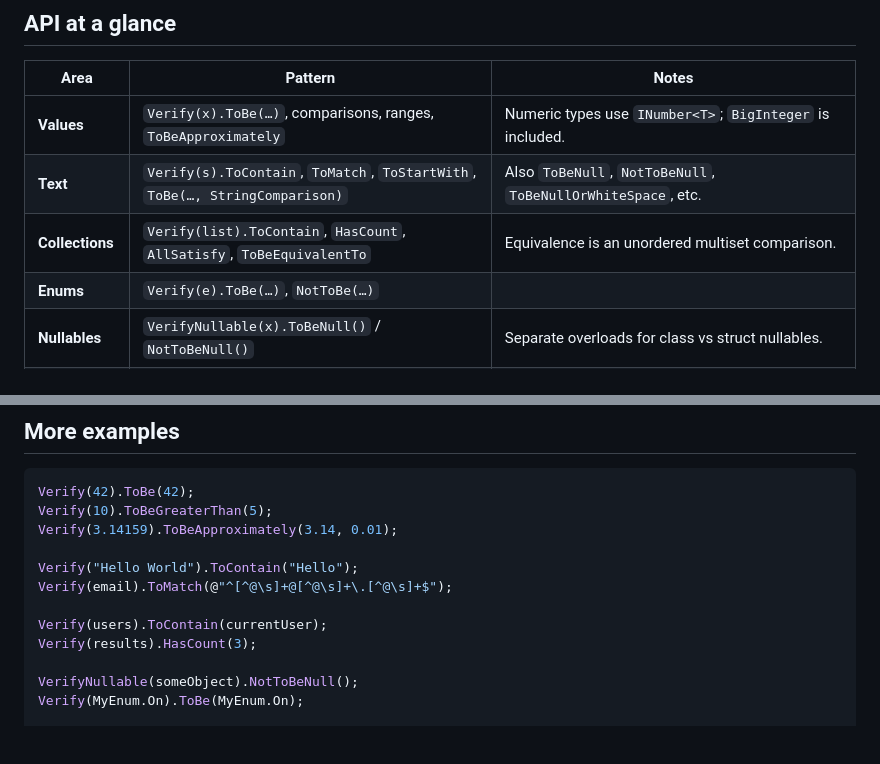
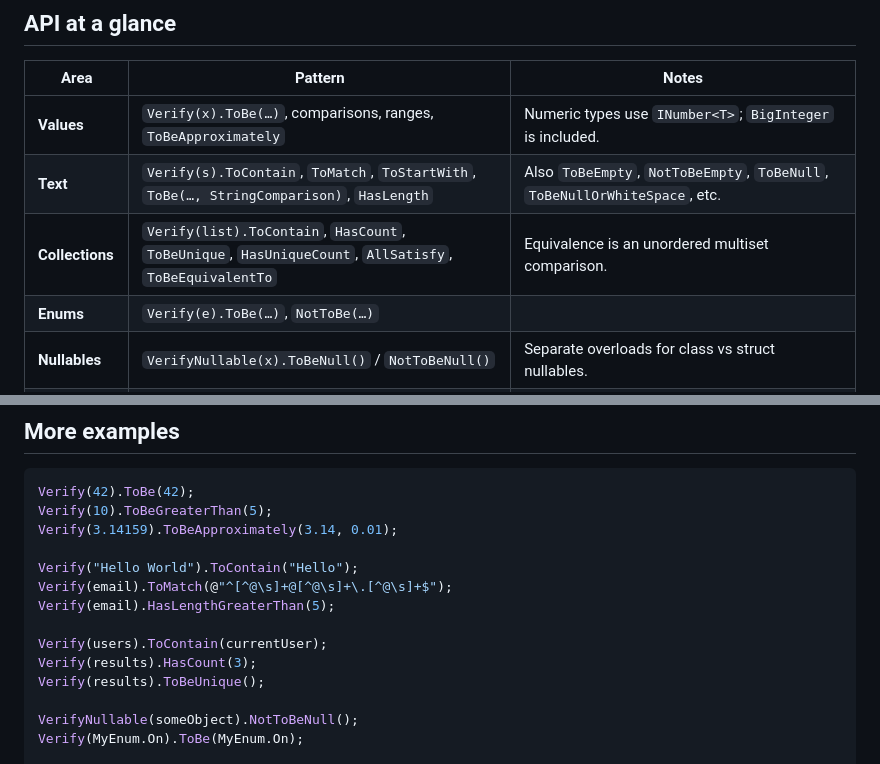
Before and after one commit to bolorundurowb/OmniAssert, a Markdown page: README.md, 2 parts joined by grey strips. Rendered like a GitHub page; blank space fills up the shorter version.

Commit message:
ft: enhance README with added string and collection assertion details
- Documented `HasLength`, `HasLengthGreaterThan` for string assertions.
- Added `ToBeEmpty`, `NotToBeEmpty` under string assertion methods.
- Included `ToBeUnique`, `HasUniqueCount` in collection assertion details.
- Updated code examples to reflect new string and collection assertion features.

```diff
--- a/README.md
+++ b/README.md
@@ -100,8 +100,8 @@ public void Example()
 | Area | Pattern | Notes |
 |------|---------|--------|
 | **Values** | `Verify(x).ToBe(…)`, comparisons, ranges, `ToBeApproximately` | Numeric types use `INumber<T>`; `BigInteger` is included. |
-| **Text** | `Verify(s).ToContain`, `ToMatch`, `ToStartWith`, `ToBe(…, StringComparison)` | Also `ToBeNull`, `NotToBeNull`, `ToBeNullOrWhiteSpace`, etc. |
-| **Collections** | `Verify(list).ToContain`, `HasCount`, `AllSatisfy`, `ToBeEquivalentTo` | Equivalence is an unordered multiset comparison. |
+| **Text** | `Verify(s).ToContain`, `ToMatch`, `ToStartWith`, `ToBe(…, StringComparison)`, `HasLength` | Also `ToBeEmpty`, `NotToBeEmpty`, `ToBeNull`, `ToBeNullOrWhiteSpace`, etc. |
+| **Collections** | `Verify(list).ToContain`, `HasCount`, `ToBeUnique`, `HasUniqueCount`, `AllSatisfy`, `ToBeEquivalentTo` | Equivalence is an unordered multiset comparison. |
 | **Enums** | `Verify(e).ToBe(…)`, `NotToBe(…)` | |
 | **Nullables** | `VerifyNullable(x).ToBeNull()` / `NotToBeNull()` | Separate overloads for class vs struct nullables. |
 | **Objects** | `Verify(o).ToBeOfType<T>()`, `ToBeAssignableTo<T>()`, `ToBeEquivalentTo(…)` | Deep equivalence walks public properties and sequences and reports a structured diff. |
@@ -196,9 +196,11 @@ Verify(3.14159).ToBeApproximately(3.14, 0.01);
 
 Verify("Hello World").ToContain("Hello");
 Verify(email).ToMatch(@"^[^@\s]+@[^@\s]+\.[^@\s]+$");
+Verify(email).HasLengthGreaterThan(5);
 
 Verify(users).ToContain(currentUser);
 Verify(results).HasCount(3);
+Verify(results).ToBeUnique();
 
 VerifyNullable(someObject).NotToBeNull();
 Verify(MyEnum.On).ToBe(MyEnum.On);
```
